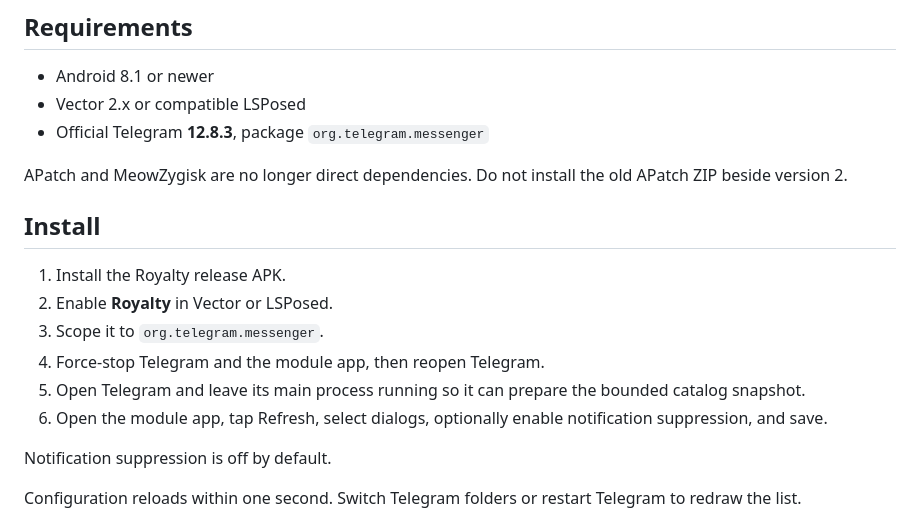
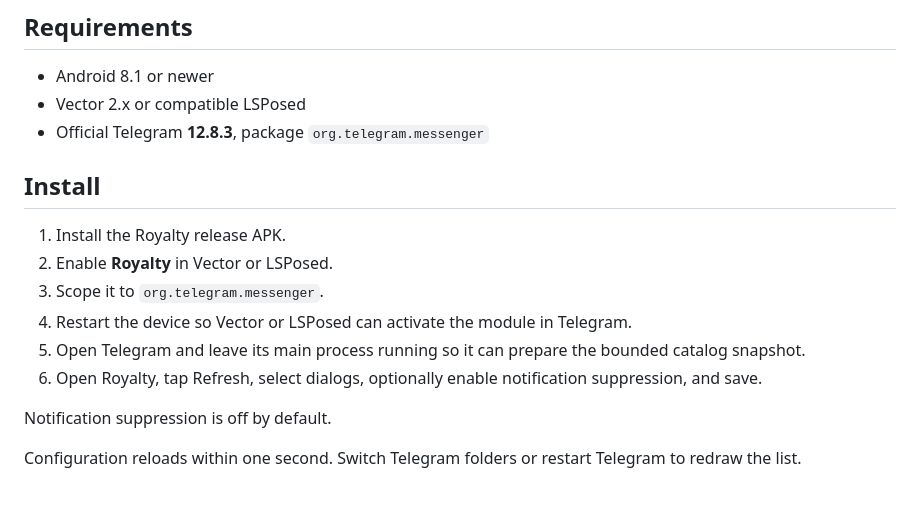
Before and after one commit to Xposed-Modules-Repo/io.github.cepeter.royalty, a Markdown page: README.md, the part around the change. Rendered like a GitHub page; blank space fills up the shorter version.

Commit message:
docs: require restart after module activation

```diff
--- a/README.md
+++ b/README.md
@@ -14,16 +14,14 @@
 - Vector 2.x or compatible LSPosed
 - Official Telegram **12.8.3**, package `org.telegram.messenger`
 
-APatch and MeowZygisk are no longer direct dependencies. Do not install the old APatch ZIP beside version 2.
-
 ## Install
 
 1. Install the Royalty release APK.
 2. Enable **Royalty** in Vector or LSPosed.
 3. Scope it to `org.telegram.messenger`.
-4. Force-stop Telegram and the module app, then reopen Telegram.
+4. Restart the device so Vector or LSPosed can activate the module in Telegram.
 5. Open Telegram and leave its main process running so it can prepare the bounded catalog snapshot.
-6. Open the module app, tap Refresh, select dialogs, optionally enable notification suppression, and save.
+6. Open Royalty, tap Refresh, select dialogs, optionally enable notification suppression, and save.
 
 Notification suppression is off by default.
 
```
